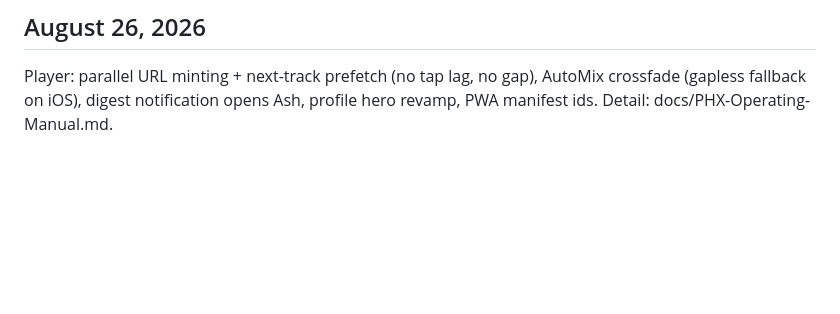
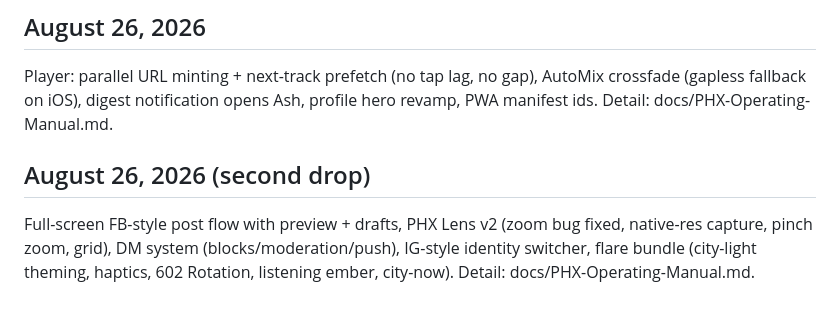
Before and after one commit to jmorrow08/PHX-App, a Markdown page: README.md, the part around the change. Drawn GitHub-style; blank space fills up the shorter version.

Commit message:
Docs: August 26 second drop

```diff
--- a/README.md
+++ b/README.md
@@ -201,3 +201,6 @@ Ash v5 (audit log, event-queue review, morning digest), cancellation watch, Laun
 
 ## August 26, 2026
 Player: parallel URL minting + next-track prefetch (no tap lag, no gap), AutoMix crossfade (gapless fallback on iOS), digest notification opens Ash, profile hero revamp, PWA manifest ids. Detail: docs/PHX-Operating-Manual.md.
+
+## August 26, 2026 (second drop)
+Full-screen FB-style post flow with preview + drafts, PHX Lens v2 (zoom bug fixed, native-res capture, pinch zoom, grid), DM system (blocks/moderation/push), IG-style identity switcher, flare bundle (city-light theming, haptics, 602 Rotation, listening ember, city-now). Detail: docs/PHX-Operating-Manual.md.
```
Also changed, not shown: docs/PHX-Operating-Manual.md (+10 -0 lines).
